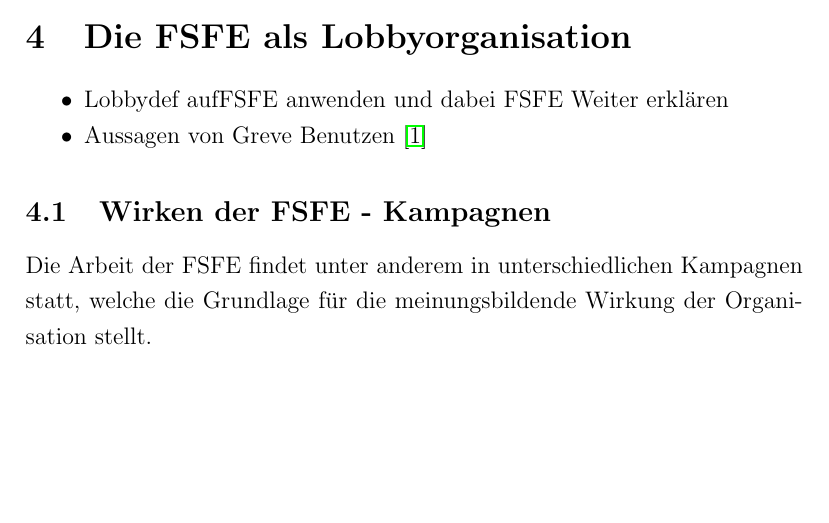
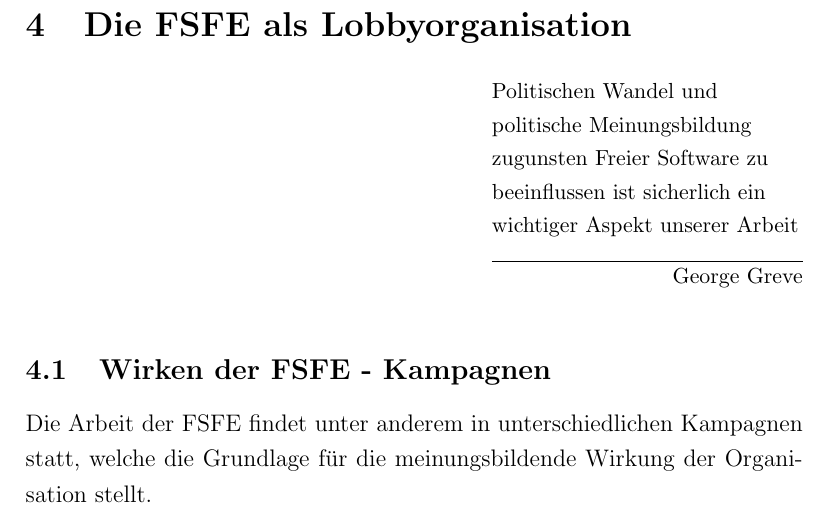
Before and after one commit to Sighter/fsfe-seminar, a LaTeX document (hausarbeit/ha.tex): part of page 12 of 15 before the commit and part of page 13 of 16 after it, cut so that both start at the same text, the shorter picture padded with empty space. Compiled offline with pdfLaTeX.

Commit message:
greves epigraph

```diff
--- a/hausarbeit/ha.tex
+++ b/hausarbeit/ha.tex
@@ -386,18 +387,30 @@
 \section{Die FSFE als Lobbyorganisation}
-\begin{itemize*}
-    \item Lobbydef aufFSFE  anwenden und dabei FSFE Weiter erklären
-    \item Aussagen von Greve Benutzen \cite{PLGreveInterView}
-\end{itemize*}
+\epigraph{Politischen Wandel und politische Meinungsbildung zugunsten Freier
+Software zu beeinflussen ist sicherlich ein wichtiger Aspekt unserer
+Arbeit}{George Greve}
+
+% Lobbydef aufFSFE  anwenden und dabei FSFE Weiter erklären
+% Aussagen von Greve Benutzen \cite{PLGreveInterView}
 
 \subsection{Wirken der FSFE - Kampagnen}
 Die Arbeit der FSFE findet unter anderem in unterschiedlichen Kampagnen statt,
 welche die Grundlage für die meinungsbildende Wirkung der Organisation stellt.
+
+% indirekter Lobbyismus über z.B. FFII
+% Weltgipfel der Vereinten Nationen \cite{PLGreveInterView}
+% FFII zugearbeitet \cite{PLGreveInterView}
+% Secureboot (FSFE website)
+
+
 \begin{itemize*}
     \item Secureboot anschauen -- Einflusssicherungsversuch von anderen
     Unternehmen
 \end{itemize*}
 
 \begin{itemize*}
+
+% indirekten Lobbyismus für FInanzierung wieder aufgreifen
+% Geldgeber hat Macht oder Pflicht? \cite{PLGreveInterView} S2-23
 \item Finanzierung I
 \item Finanzierung II
 \item welcher Einfluss ergibt sich dadurch
```
Also changed, not shown: hausarbeit/ha.tex (3 more changed lines).
